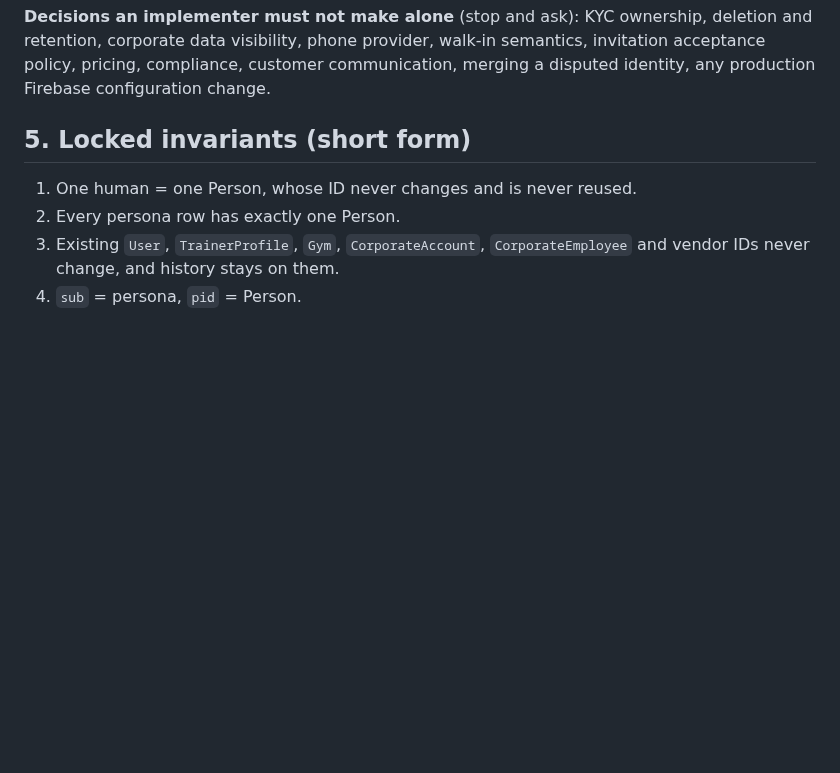
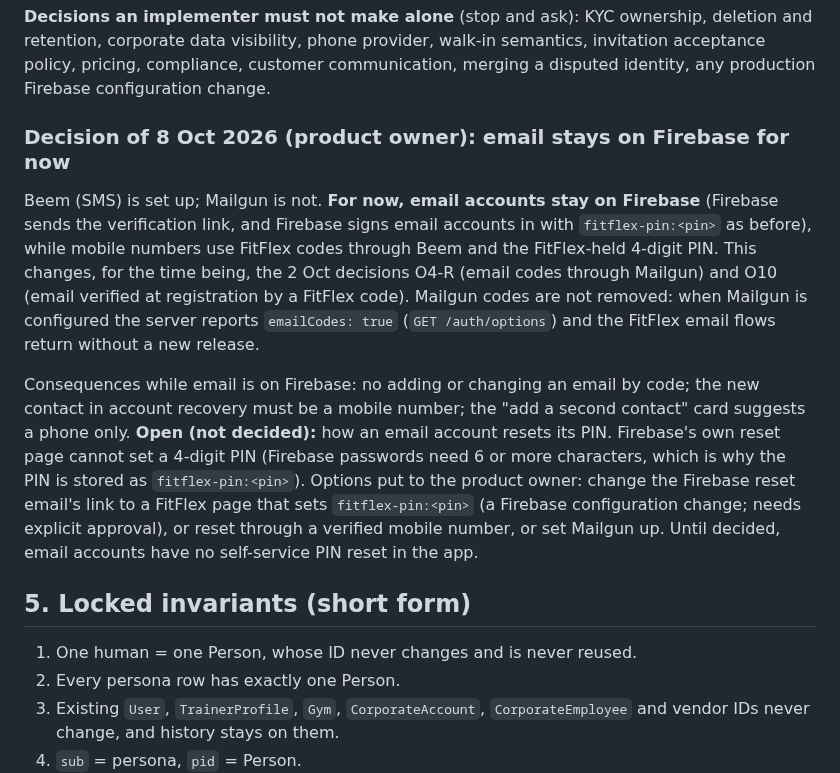
Before and after one commit to fahamutech/fitflex, a Markdown page: IDENTITY_V2_DECISIONS_AND_STATUS.md, the part around the change. Rendered like a GitHub page; blank space fills up the shorter version.

Commit message:
docs(identity): email stays on Firebase for now (decision 8 Oct)
Co-Authored-By: Claude Sonnet 5.5 <noreply@anthropic.com>

```diff
--- a/IDENTITY_V2_DECISIONS_AND_STATUS.md
+++ b/IDENTITY_V2_DECISIONS_AND_STATUS.md
@@ -84,6 +84,12 @@ O4-R is built in I6a. O9–O12 change how people register and sign in, so they a
 **Out of scope unless separately approved:** co-owned gyms, second or co-owned vendor stores, Apple sign-in, new corporate data-sharing models, new KYC models beyond O1, new payment models beyond O2, bulk persona merging.
 
 **Decisions an implementer must not make alone** (stop and ask): KYC ownership, deletion and retention, corporate data visibility, phone provider, walk-in semantics, invitation acceptance policy, pricing, compliance, customer communication, merging a disputed identity, any production Firebase configuration change.
+
+### Decision of 8 Oct 2026 (product owner): email stays on Firebase for now
+
+Beem (SMS) is set up; Mailgun is not. **For now, email accounts stay on Firebase** (Firebase sends the verification link, and Firebase signs email accounts in with `fitflex-pin:<pin>` as before), while mobile numbers use FitFlex codes through Beem and the FitFlex-held 4-digit PIN. This changes, for the time being, the 2 Oct decisions O4-R (email codes through Mailgun) and O10 (email verified at registration by a FitFlex code). Mailgun codes are not removed: when Mailgun is configured the server reports `emailCodes: true` (`GET /auth/options`) and the FitFlex email flows return without a new release.
+
+Consequences while email is on Firebase: no adding or changing an email by code; the new contact in account recovery must be a mobile number; the "add a second contact" card suggests a phone only. **Open (not decided):** how an email account resets its PIN. Firebase's own reset page cannot set a 4-digit PIN (Firebase passwords need 6 or more characters, which is why the PIN is stored as `fitflex-pin:<pin>`). Options put to the product owner: change the Firebase reset email's link to a FitFlex page that sets `fitflex-pin:<pin>` (a Firebase configuration change; needs explicit approval), or reset through a verified mobile number, or set Mailgun up. Until decided, email accounts have no self-service PIN reset in the app.
 
 ## 5. Locked invariants (short form)
 
```
